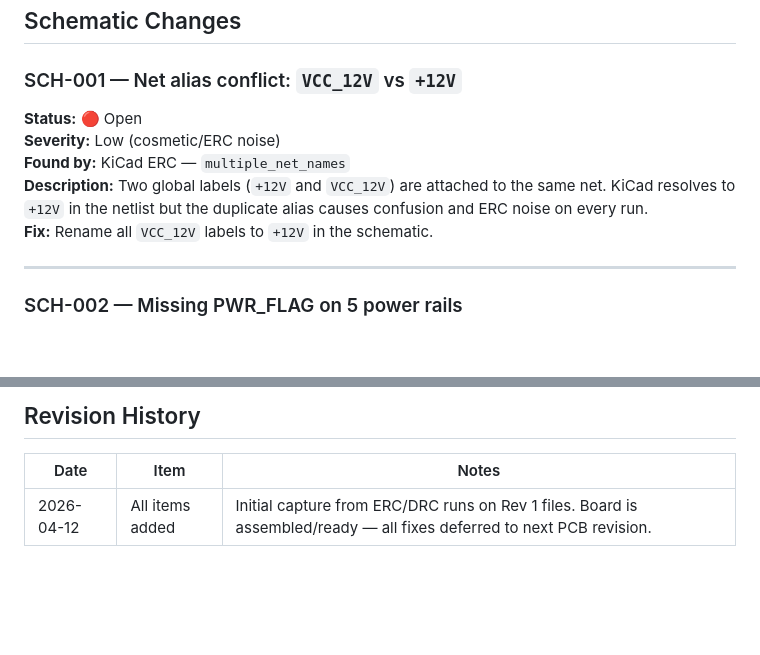
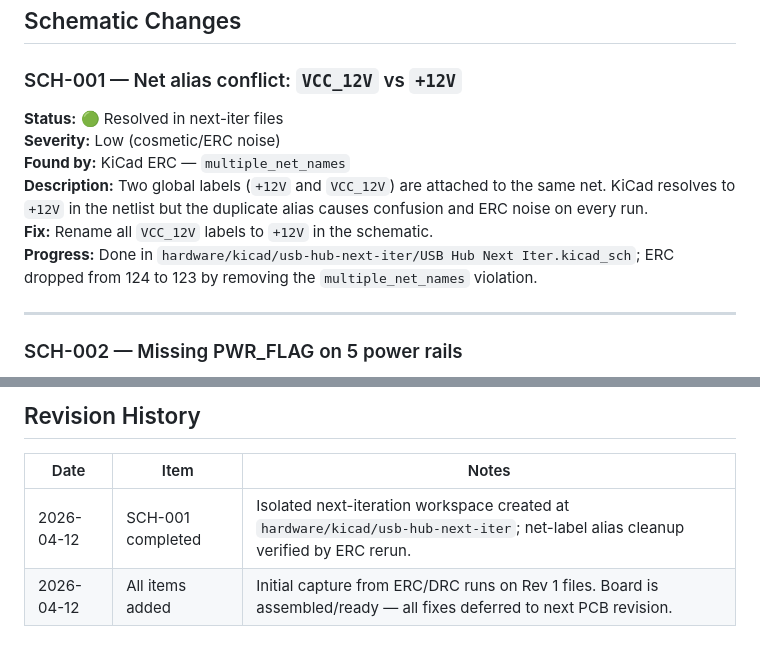
Before and after one commit to Phil-CIA/Development-Station-Power-Supply, a Markdown page: docs/USB_HUB_CHANGE_TRACKER.md, 2 parts joined by grey strips. GitHub-like rendering; blank space fills up the shorter version.

Commit message:
Update USB hub tracker with SCH-001 completion

```diff
--- a/docs/USB_HUB_CHANGE_TRACKER.md
+++ b/docs/USB_HUB_CHANGE_TRACKER.md
@@ -18,11 +18,12 @@
 ## Schematic Changes
 
 ### SCH-001 — Net alias conflict: `VCC_12V` vs `+12V`
-**Status:** 🔴 Open
+**Status:** 🟢 Resolved in next-iter files
 **Severity:** Low (cosmetic/ERC noise)
 **Found by:** KiCad ERC — `multiple_net_names`
 **Description:** Two global labels (`+12V` and `VCC_12V`) are attached to the same net. KiCad resolves to `+12V` in the netlist but the duplicate alias causes confusion and ERC noise on every run.
 **Fix:** Rename all `VCC_12V` labels to `+12V` in the schematic.
+**Progress:** Done in `hardware/kicad/usb-hub-next-iter/USB Hub Next Iter.kicad_sch`; ERC dropped from 124 to 123 by removing the `multiple_net_names` violation.
 
 ---
 
@@ -118,4 +119,5 @@
 ## Revision History
 | Date | Item | Notes |
 |------|------|-------|
+| 2026-04-12 | SCH-001 completed | Isolated next-iteration workspace created at `hardware/kicad/usb-hub-next-iter`; net-label alias cleanup verified by ERC rerun. |
 | 2026-04-12 | All items added | Initial capture from ERC/DRC runs on Rev 1 files. Board is assembled/ready — all fixes deferred to next PCB revision. |
```
